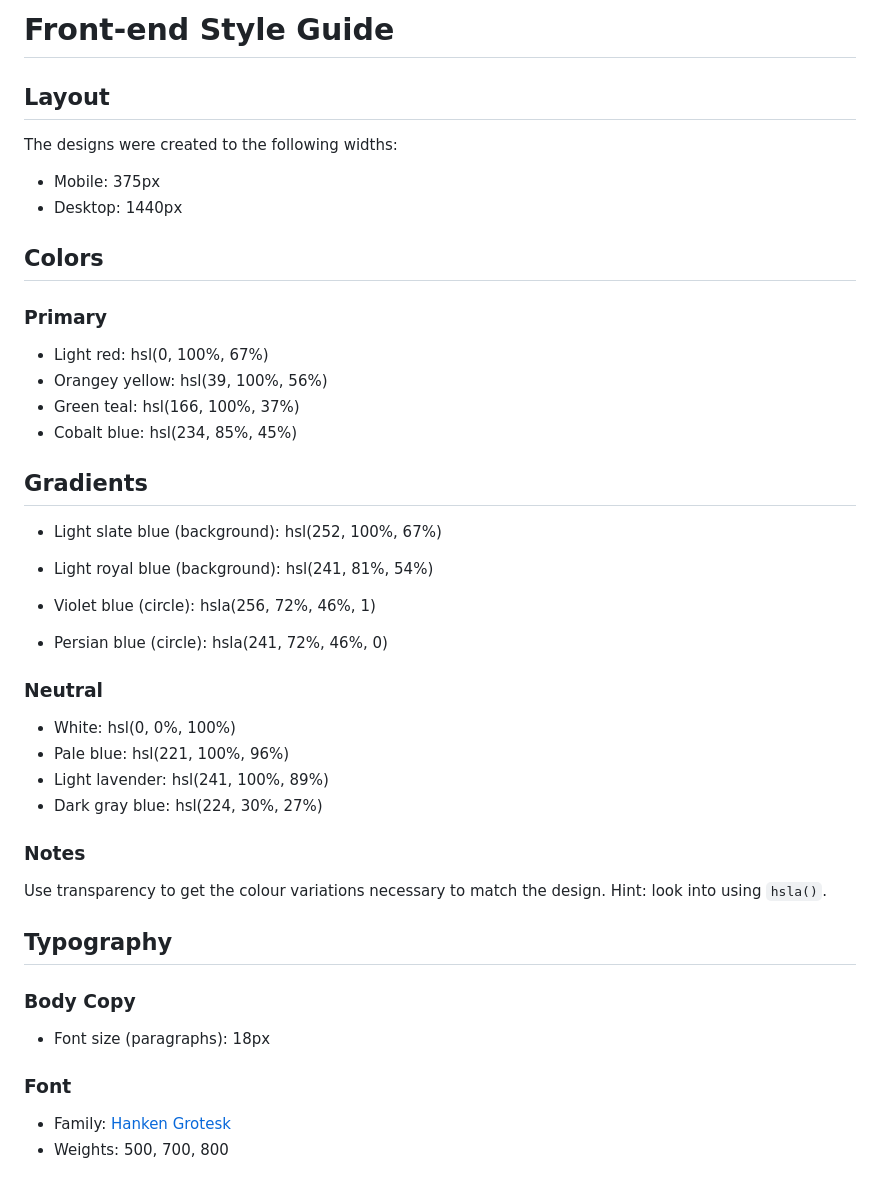
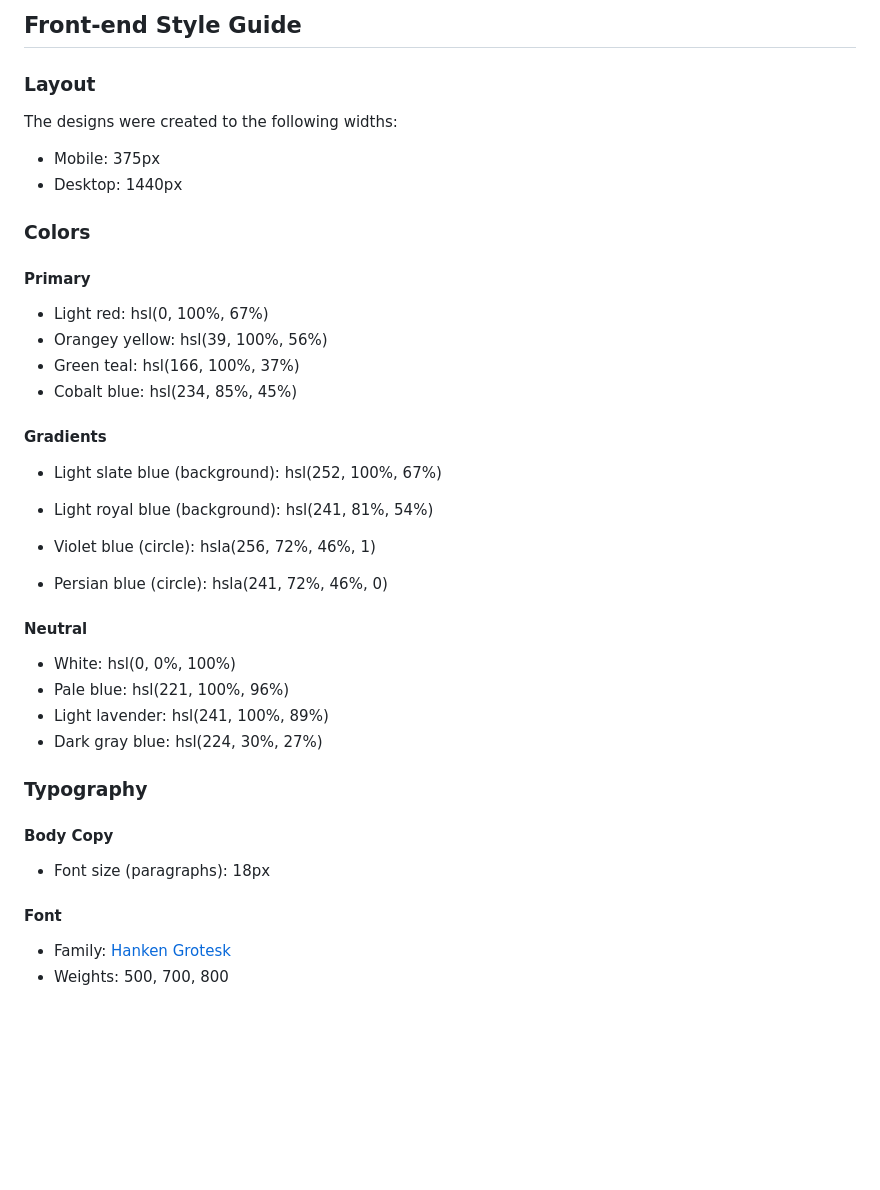
Before and after one commit to sam4web/results_summary_component, a Markdown page: style-guide.md, the part around the change. Rendered like a GitHub page; blank space fills up the shorter version.

```diff
--- a/style-guide.md
+++ b/style-guide.md
@@ -1,22 +1,22 @@
-# Front-end Style Guide
+## Front-end Style Guide
 
-## Layout
+### Layout
 
 The designs were created to the following widths:
 
 - Mobile: 375px
 - Desktop: 1440px
 
-## Colors
+### Colors
 
-### Primary
+#### Primary
 
 - Light red: hsl(0, 100%, 67%)
 - Orangey yellow: hsl(39, 100%, 56%)
 - Green teal: hsl(166, 100%, 37%)
 - Cobalt blue: hsl(234, 85%, 45%)
 
-## Gradients
+#### Gradients
 
 - Light slate blue (background): hsl(252, 100%, 67%)
 - Light royal blue (background): hsl(241, 81%, 54%)
@@ -24,26 +24,20 @@ The designs were created to the following widths:
 - Violet blue (circle): hsla(256, 72%, 46%, 1)
 - Persian blue (circle): hsla(241, 72%, 46%, 0)
 
-
-
-### Neutral
+#### Neutral
 
 - White: hsl(0, 0%, 100%)
 - Pale blue: hsl(221, 100%, 96%)
 - Light lavender: hsl(241, 100%, 89%)
 - Dark gray blue: hsl(224, 30%, 27%)
 
-### Notes
+### Typography
 
-Use transparency to get the colour variations necessary to match the design. Hint: look into using `hsla()`.
-
-## Typography
-
-### Body Copy
+#### Body Copy
 
 - Font size (paragraphs): 18px
 
-### Font
+#### Font
 
 - Family: [Hanken Grotesk](https://fonts.google.com/specimen/Hanken+Grotesk)
 - Weights: 500, 700, 800
```
Also changed, not shown: README-template.md (deleted, +0 -111 lines), README.md (+27 -79 lines), screenshot.png (added), 1 other file.
